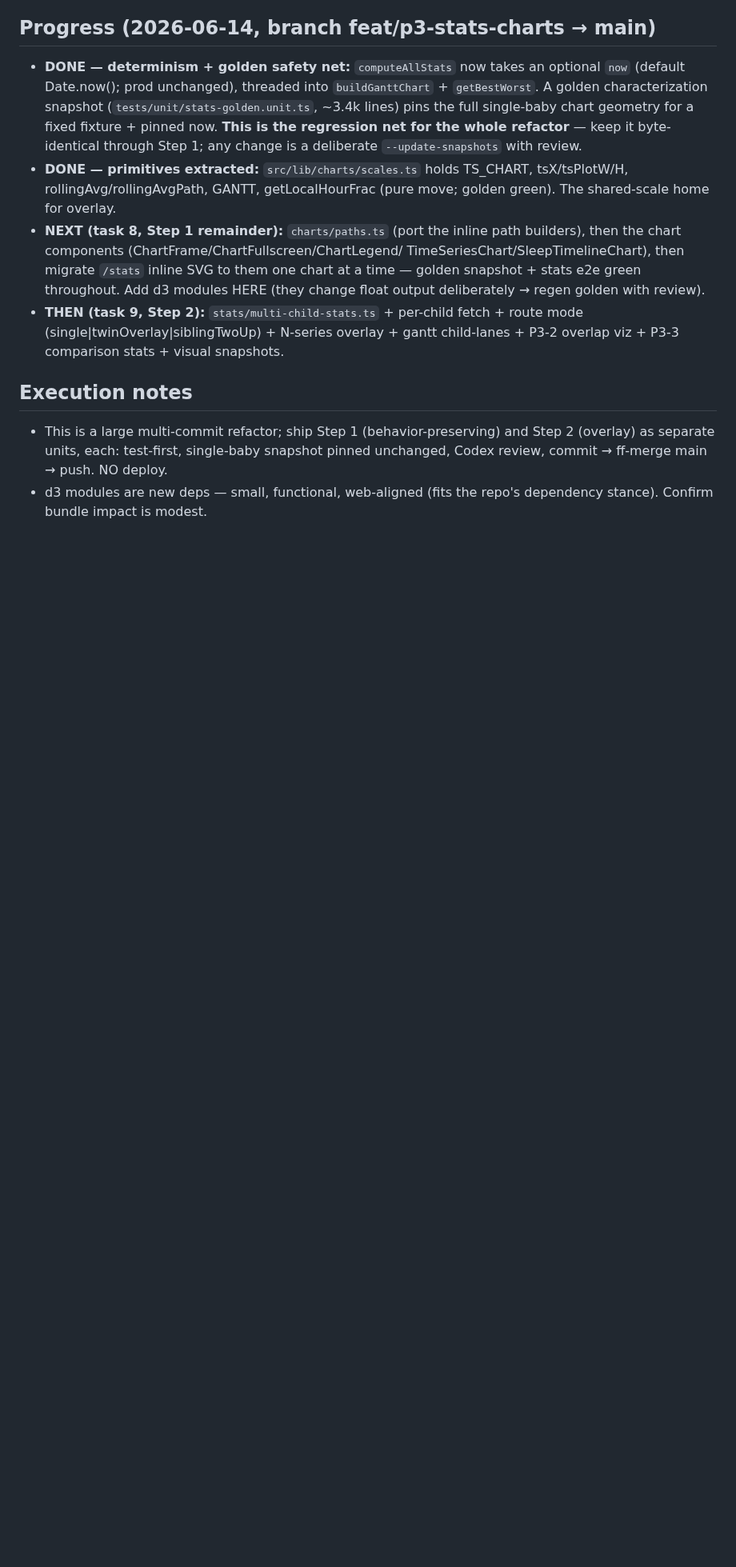
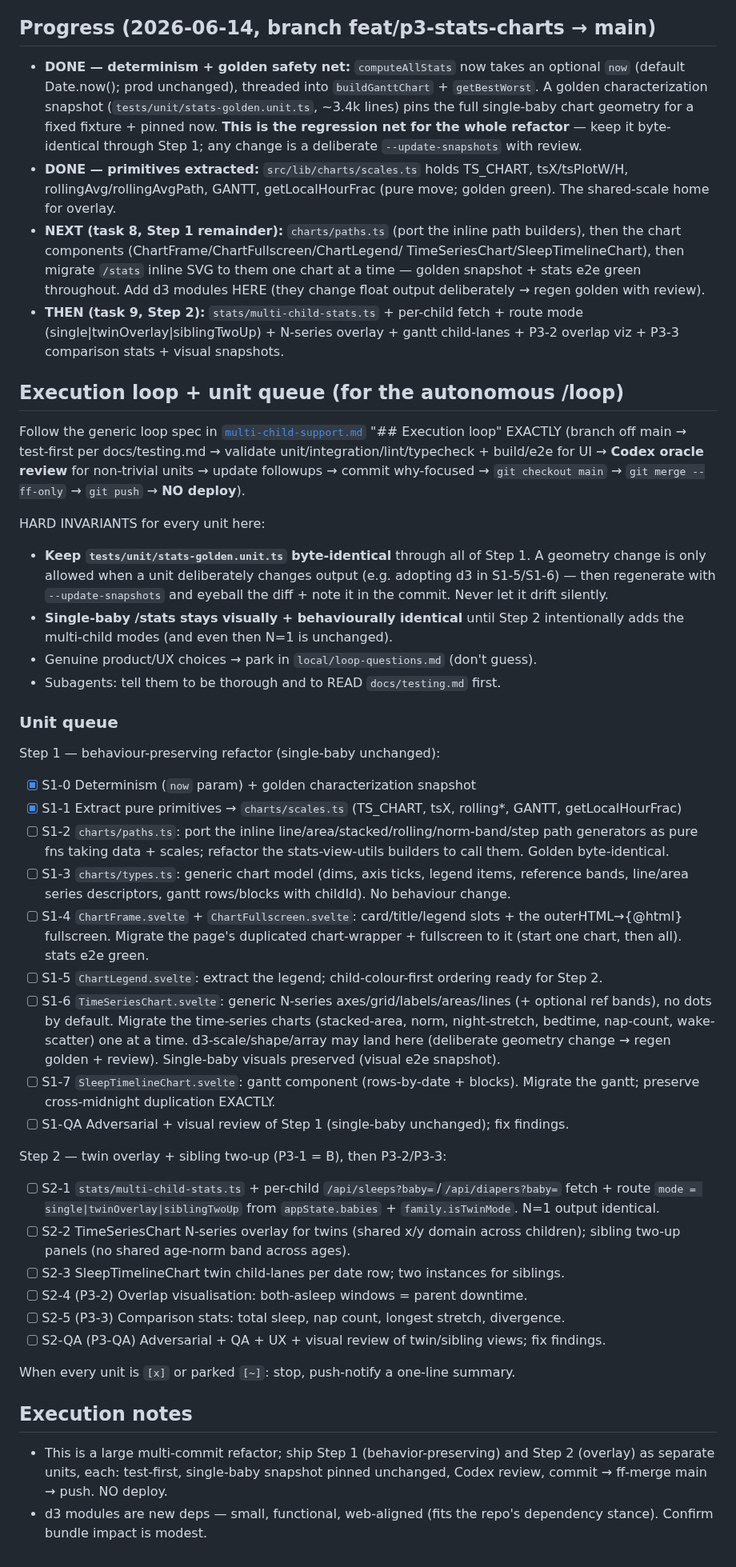
Before and after one commit to odinho/miniapps, a Markdown page: babysovelogg/docs/multi-child-phase3-stats-design.md, the part around the change. Shown at 80% size. Drawn GitHub-style; blank space fills up the shorter version.

Commit message:
docs(stats): add durable unit queue for the autonomous P3 charting loop
Consolidates the remaining Step-1 (paths/types/components/page migration) and
Step-2 (twin overlay, sibling two-up, overlap viz, comparison stats) work into a
checkbox unit queue driving the self-paced loop, reusing the generic execution
loop in multi-child-support.md. Pins the hard invariants (golden snapshot stays
byte-identical through Step 1; single-baby /stats unchanged; park product calls;
NO deploy).

Co-Authored-By: Claude Opus 4.8 (1M context) <noreply@anthropic.com>

```diff
--- a/babysovelogg/docs/multi-child-phase3-stats-design.md
+++ b/babysovelogg/docs/multi-child-phase3-stats-design.md
@@ -159,6 +159,46 @@ later.
   route mode (single|twinOverlay|siblingTwoUp) + N-series overlay + gantt
   child-lanes + P3-2 overlap viz + P3-3 comparison stats + visual snapshots.
 
+## Execution loop + unit queue (for the autonomous /loop)
+
+Follow the generic loop spec in [`multi-child-support.md`](./multi-child-support.md)
+"## Execution loop" EXACTLY (branch off main → test-first per docs/testing.md →
+validate unit/integration/lint/typecheck + build/e2e for UI → **Codex oracle
+review** for non-trivial units → update followups → commit why-focused →
+`git checkout main` → `git merge --ff-only` → `git push` → **NO deploy**).
+
+HARD INVARIANTS for every unit here:
+- **Keep `tests/unit/stats-golden.unit.ts` byte-identical** through all of Step 1.
+  A geometry change is only allowed when a unit deliberately changes output
+  (e.g. adopting d3 in S1-5/S1-6) — then regenerate with `--update-snapshots`
+  and eyeball the diff + note it in the commit. Never let it drift silently.
+- **Single-baby /stats stays visually + behaviourally identical** until Step 2
+  intentionally adds the multi-child modes (and even then N=1 is unchanged).
+- Genuine product/UX choices → park in `local/loop-questions.md` (don't guess).
+- Subagents: tell them to be thorough and to READ `docs/testing.md` first.
+
+### Unit queue
+Step 1 — behaviour-preserving refactor (single-baby unchanged):
+- [x] S1-0  Determinism (`now` param) + golden characterization snapshot
+- [x] S1-1  Extract pure primitives → `charts/scales.ts` (TS_CHART, tsX, rolling*, GANTT, getLocalHourFrac)
+- [ ] S1-2  `charts/paths.ts`: port the inline line/area/stacked/rolling/norm-band/step path generators as pure fns taking data + scales; refactor the stats-view-utils builders to call them. Golden byte-identical.
+- [ ] S1-3  `charts/types.ts`: generic chart model (dims, axis ticks, legend items, reference bands, line/area series descriptors, gantt rows/blocks with childId). No behaviour change.
+- [ ] S1-4  `ChartFrame.svelte` + `ChartFullscreen.svelte`: card/title/legend slots + the outerHTML→{@html} fullscreen. Migrate the page's duplicated chart-wrapper + fullscreen to it (start one chart, then all). stats e2e green.
+- [ ] S1-5  `ChartLegend.svelte`: extract the legend; child-colour-first ordering ready for Step 2.
+- [ ] S1-6  `TimeSeriesChart.svelte`: generic N-series axes/grid/labels/areas/lines (+ optional ref bands), no dots by default. Migrate the time-series charts (stacked-area, norm, night-stretch, bedtime, nap-count, wake-scatter) one at a time. d3-scale/shape/array may land here (deliberate geometry change → regen golden + review). Single-baby visuals preserved (visual e2e snapshot).
+- [ ] S1-7  `SleepTimelineChart.svelte`: gantt component (rows-by-date + blocks). Migrate the gantt; preserve cross-midnight duplication EXACTLY.
+- [ ] S1-QA  Adversarial + visual review of Step 1 (single-baby unchanged); fix findings.
+
+Step 2 — twin overlay + sibling two-up (P3-1 = B), then P3-2/P3-3:
+- [ ] S2-1  `stats/multi-child-stats.ts` + per-child `/api/sleeps?baby=`/`/api/diapers?baby=` fetch + route `mode = single|twinOverlay|siblingTwoUp` from `appState.babies` + `family.isTwinMode`. N=1 output identical.
+- [ ] S2-2  TimeSeriesChart N-series overlay for twins (shared x/y domain across children); sibling two-up panels (no shared age-norm band across ages).
+- [ ] S2-3  SleepTimelineChart twin child-lanes per date row; two instances for siblings.
+- [ ] S2-4 (P3-2)  Overlap visualisation: both-asleep windows = parent downtime.
+- [ ] S2-5 (P3-3)  Comparison stats: total sleep, nap count, longest stretch, divergence.
+- [ ] S2-QA (P3-QA)  Adversarial + QA + UX + visual review of twin/sibling views; fix findings.
+
+When every unit is `[x]` or parked `[~]`: stop, push-notify a one-line summary.
+
 ## Execution notes
 - This is a large multi-commit refactor; ship Step 1 (behavior-preserving) and
   Step 2 (overlay) as separate units, each: test-first, single-baby snapshot
```
